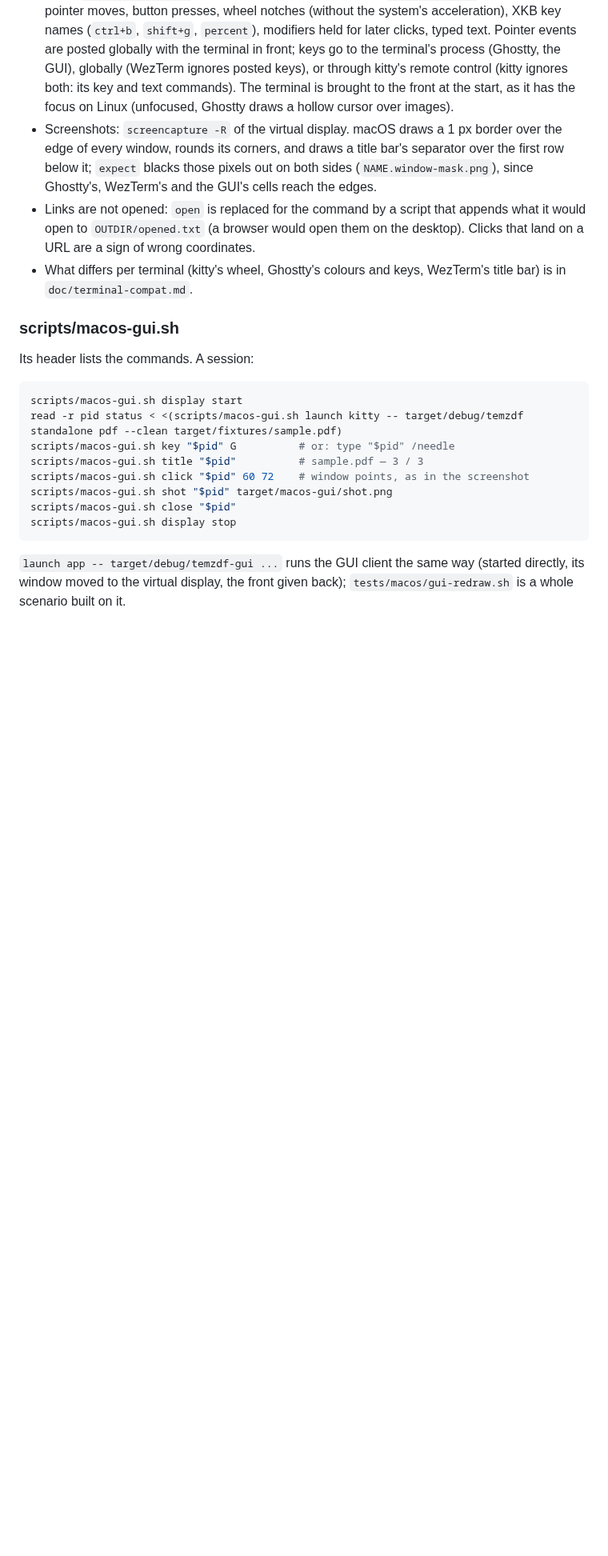
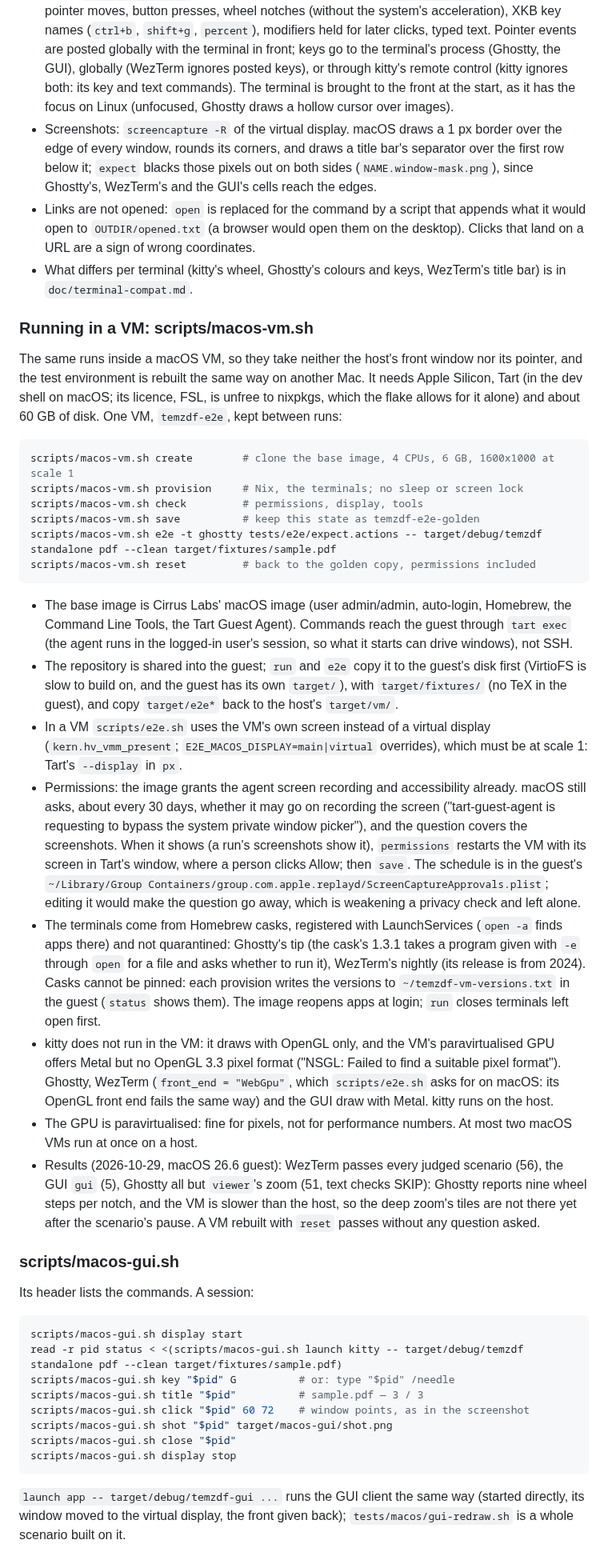
Before and after one commit to mityu/temzdf, a Markdown page: doc/macos.md, the part around the change. Shown at 80% size. Drawn GitHub-style; blank space fills up the shorter version.

Commit message:
docs: running the e2e scenarios in a macOS VM
How to set up and use scripts/macos-vm.sh, what the guest has and why
(Ghostty's tip, WezTerm's nightly through WebGPU, no kitty: no OpenGL in
the VM), the monthly screen recording question, and the results.

Co-Authored-By: Claude Opus 5.5 <noreply@anthropic.com>

````diff
--- a/doc/macos.md
+++ b/doc/macos.md
@@ -141,6 +141,65 @@ why:
 - What differs per terminal (kitty's wheel, Ghostty's colours and keys,
   WezTerm's title bar) is in `doc/terminal-compat.md`.
 
+### Running in a VM: scripts/macos-vm.sh
+
+The same runs inside a macOS VM, so they take neither the host's front
+window nor its pointer, and the test environment is rebuilt the same way on
+another Mac. It needs Apple Silicon, Tart (in the dev shell on macOS; its
+licence, FSL, is unfree to nixpkgs, which the flake allows for it alone) and
+about 60 GB of disk. One VM, `temzdf-e2e`, kept between runs:
+
+```sh
+scripts/macos-vm.sh create        # clone the base image, 4 CPUs, 6 GB, 1600x1000 at scale 1
+scripts/macos-vm.sh provision     # Nix, the terminals; no sleep or screen lock
+scripts/macos-vm.sh check         # permissions, display, tools
+scripts/macos-vm.sh save          # keep this state as temzdf-e2e-golden
+scripts/macos-vm.sh e2e -t ghostty tests/e2e/expect.actions -- target/debug/temzdf standalone pdf --clean target/fixtures/sample.pdf
+scripts/macos-vm.sh reset         # back to the golden copy, permissions included
+```
+
+- The base image is Cirrus Labs' macOS image (user admin/admin, auto-login,
+  Homebrew, the Command Line Tools, the Tart Guest Agent). Commands reach
+  the guest through `tart exec` (the agent runs in the logged-in user's
+  session, so what it starts can drive windows), not SSH.
+- The repository is shared into the guest; `run` and `e2e` copy it to the
+  guest's disk first (VirtioFS is slow to build on, and the guest has its
+  own `target/`), with `target/fixtures/` (no TeX in the guest), and copy
+  `target/e2e*` back to the host's `target/vm/`.
+- In a VM `scripts/e2e.sh` uses the VM's own screen instead of a virtual
+  display (`kern.hv_vmm_present`; `E2E_MACOS_DISPLAY=main|virtual`
+  overrides), which must be at scale 1: Tart's `--display` in `px`.
+- Permissions: the image grants the agent screen recording and
+  accessibility already. macOS still asks, about every 30 days, whether it
+  may go on recording the screen ("tart-guest-agent is requesting to
+  bypass the system private window picker"), and the question covers the
+  screenshots. When it shows (a run's screenshots show it),
+  `permissions` restarts the VM with its screen in Tart's window, where a
+  person clicks Allow; then `save`. The schedule is in the guest's
+  `~/Library/Group Containers/group.com.apple.replayd/ScreenCaptureApprovals.plist`;
+  editing it would make the question go away, which is weakening a
+  privacy check and left alone.
+- The terminals come from Homebrew casks, registered with LaunchServices
+  (`open -a` finds apps there) and not quarantined: Ghostty's tip (the
+  cask's 1.3.1 takes a program given with `-e` through `open` for a file and
+  asks whether to run it), WezTerm's nightly (its release is from 2024).
+  Casks cannot be pinned: each provision writes the versions to
+  `~/temzdf-vm-versions.txt` in the guest (`status` shows them). The image
+  reopens apps at login; `run` closes terminals left open first.
+- kitty does not run in the VM: it draws with OpenGL only, and the VM's
+  paravirtualised GPU offers Metal but no OpenGL 3.3 pixel format ("NSGL:
+  Failed to find a suitable pixel format"). Ghostty, WezTerm (`front_end =
+  "WebGpu"`, which `scripts/e2e.sh` asks for on macOS: its OpenGL front end
+  fails the same way) and the GUI draw with Metal. kitty runs on the host.
+- The GPU is paravirtualised: fine for pixels, not for performance
+  numbers. At most two macOS VMs run at once on a host.
+- Results (2026-10-29, macOS 26.6 guest): WezTerm passes every judged
+  scenario (56), the GUI `gui` (5), Ghostty all but `viewer`'s zoom (51,
+  text checks SKIP): Ghostty reports nine wheel steps per notch, and the
+  VM is slower than the host, so the deep zoom's tiles are not there yet
+  after the scenario's pause. A VM rebuilt with `reset` passes without
+  any question asked.
+
 ### scripts/macos-gui.sh
 
 Its header lists the commands. A session:
````
Also changed, not shown: AGENTS.md (+3 -1 lines), doc/testing.md (+2 -0 lines).
